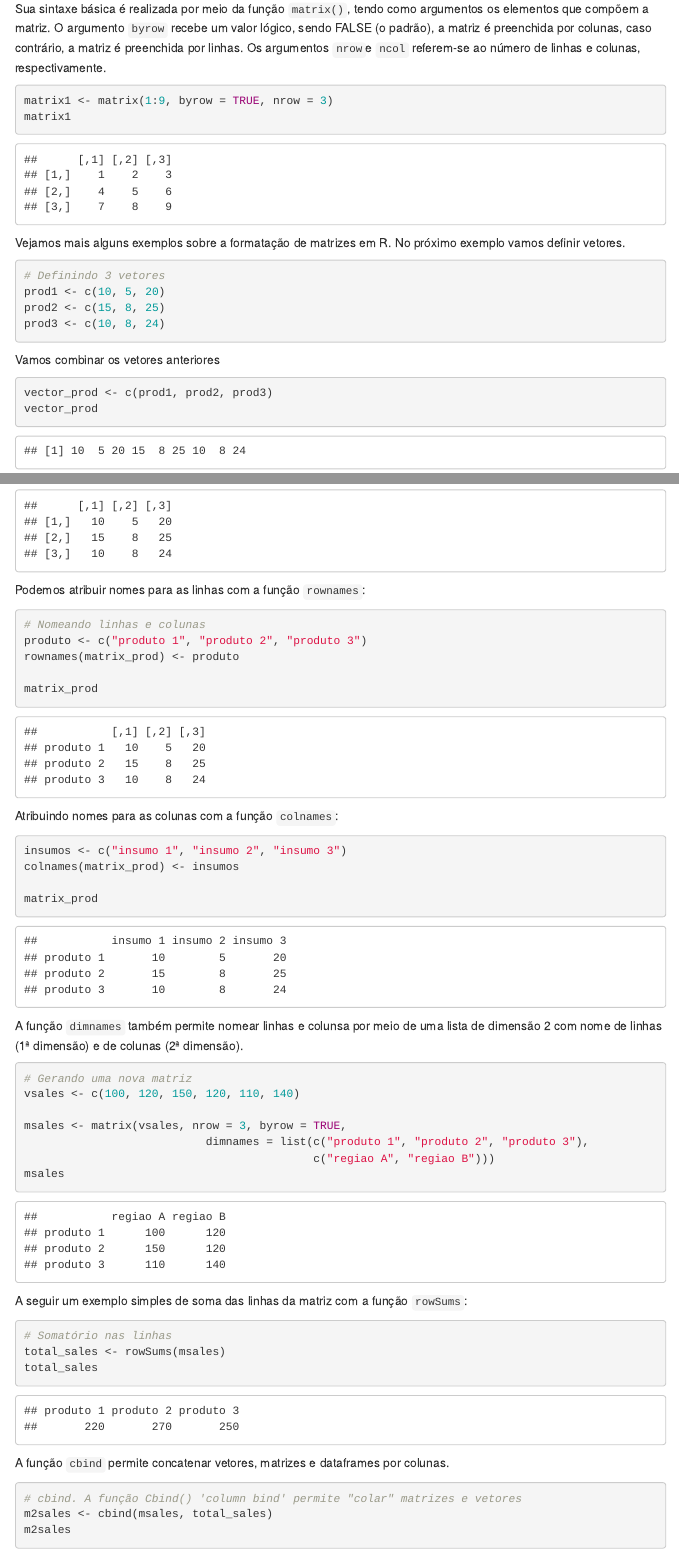
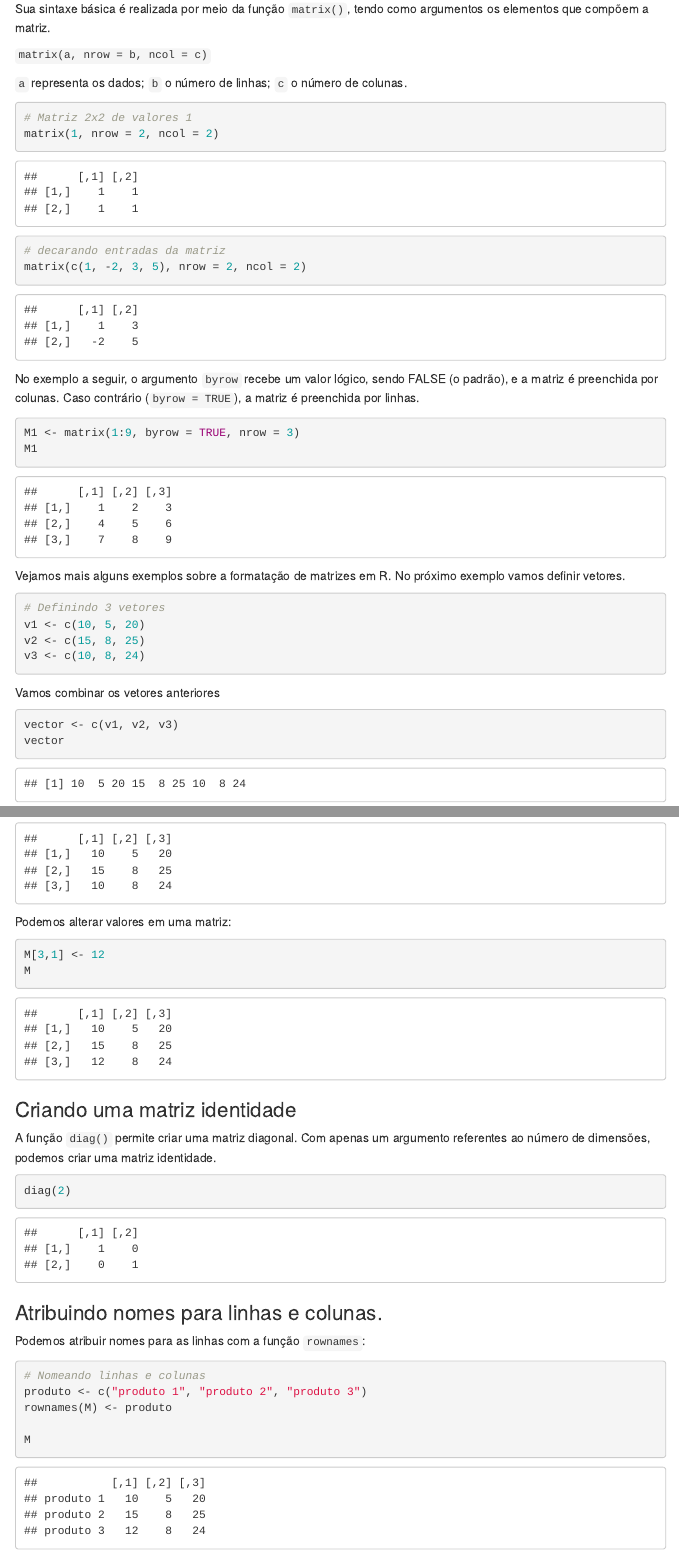
Before and after one commit to vitormiro/R4DA, an R Markdown document (R_programming/3_Matrizes.Rmd): the page in a window 1100 px wide, from 370 px down, and a second part further down, joined at a grey line. Rendered offline with R 4.5, knitr and Pandoc, with nearby package versions; some code elsewhere in the file could not run offline; menus at the side of the page are left out.

Commit message:
Atualizações em 12dez21.

````diff
--- a/R_programming/3_Matrizes.Rmd
+++ b/R_programming/3_Matrizes.Rmd
@@ -22,11 +22,29 @@ M = \begin{bmatrix}
 $$
 No R, uma matriz é uma estrutura de dados homogênea (deve conter mesmo tipo de dados, e.i. numérico, caracteres, lógico) de duas dimensões.
 
-Sua sintaxe básica é realizada por meio da função `matrix()`, tendo como argumentos os elementos que compõem a matriz. O argumento `byrow` recebe um valor lógico, sendo FALSE (o padrão), a matriz é preenchida por colunas, caso contrário, a matriz é preenchida por linhas. Os argumentos `nrow`e `ncol` referem-se ao número de linhas e colunas, respectivamente.
+Sua sintaxe básica é realizada por meio da função `matrix()`, tendo como argumentos os elementos que compõem a matriz.
+
+`matrix(a, nrow = b, ncol = c)`
+
+`a` representa os dados;
+`b` o número de linhas;
+`c` o número de colunas.
 
 ```{r}
-matrix1 <- matrix(1:9, byrow = TRUE, nrow = 3)
-matrix1
+# Matriz 2x2 de valores 1
+matrix(1, nrow = 2, ncol = 2)
+```
+
+```{r}
+# decarando entradas da matriz
+matrix(c(1, -2, 3, 5), nrow = 2, ncol = 2)
+```
+
+No exemplo a seguir, o argumento `byrow` recebe um valor lógico, sendo FALSE (o padrão), e a matriz é preenchida por colunas. Caso contrário (`byrow = TRUE`), a matriz é preenchida por linhas.
+
+```{r}
+M1 <- matrix(1:9, byrow = TRUE, nrow = 3)
+M1
 ```
 
 Vejamos mais alguns exemplos sobre a formatação de matrizes em R.
@@ -34,37 +52,51 @@ No próximo exemplo vamos definir vetores.
 
 ```{r}
 # Definindo 3 vetores
-prod1 <- c(10, 5, 20)
-prod2 <- c(15, 8, 25)
-prod3 <- c(10, 8, 24)
+v1 <- c(10, 5, 20)
+v2 <- c(15, 8, 25)
+v3 <- c(10, 8, 24)
 ```
 
 Vamos combinar os vetores anteriores
 
 ```{r}
-vector_prod <- c(prod1, prod2, prod3)
-vector_prod
+vector <- c(v1, v2, v3)
+vector
 ```
 Vamos formar uma matriz com essa combinação.
 ```{r}
-matrix_prod <- matrix(vector_prod, byrow = TRUE, nrow = 3)
-matrix_prod
+M <- matrix(vector, byrow = TRUE, nrow = 3)
+M
 ```
+Podemos alterar valores em uma matriz:
+
+```{r}
+M[3,1] <- 12
+M
+```
+
+### Criando uma matriz identidade
+A função `diag()` permite criar uma matriz diagonal. Com apenas um argumento referentes ao número de dimensões, podemos criar uma matriz identidade.
+```{r}
+diag(2)
+```
+
+### Atribuindo nomes para linhas e colunas.
 Podemos atribuir nomes para as linhas com a função `rownames`:
 ```{r}
 # Nomeando linhas e colunas
 produto <- c("produto 1", "produto 2", "produto 3")
-rownames(matrix_prod) <- produto
+rownames(M) <- produto
 
-matrix_prod
+M
 ```
 
 Atribuindo nomes para as colunas com a função `colnames`:
 ```{r}
 insumos <- c("insumo 1", "insumo 2", "insumo 3")
-colnames(matrix_prod) <- insumos
+colnames(M) <- insumos
 
-matrix_prod
+M
 ```
 A função `dimnames` também permite nomear linhas e colunsa por meio de uma lista de dimensão 2 com nome de linhas (1ª dimensão) e de colunas (2ª dimensão).
 
````
Also changed, not shown: R_programming/2_Vetores.Rmd (+26 -0 lines), R_programming/3_Matrizes.Rmd (16 more changed lines).
